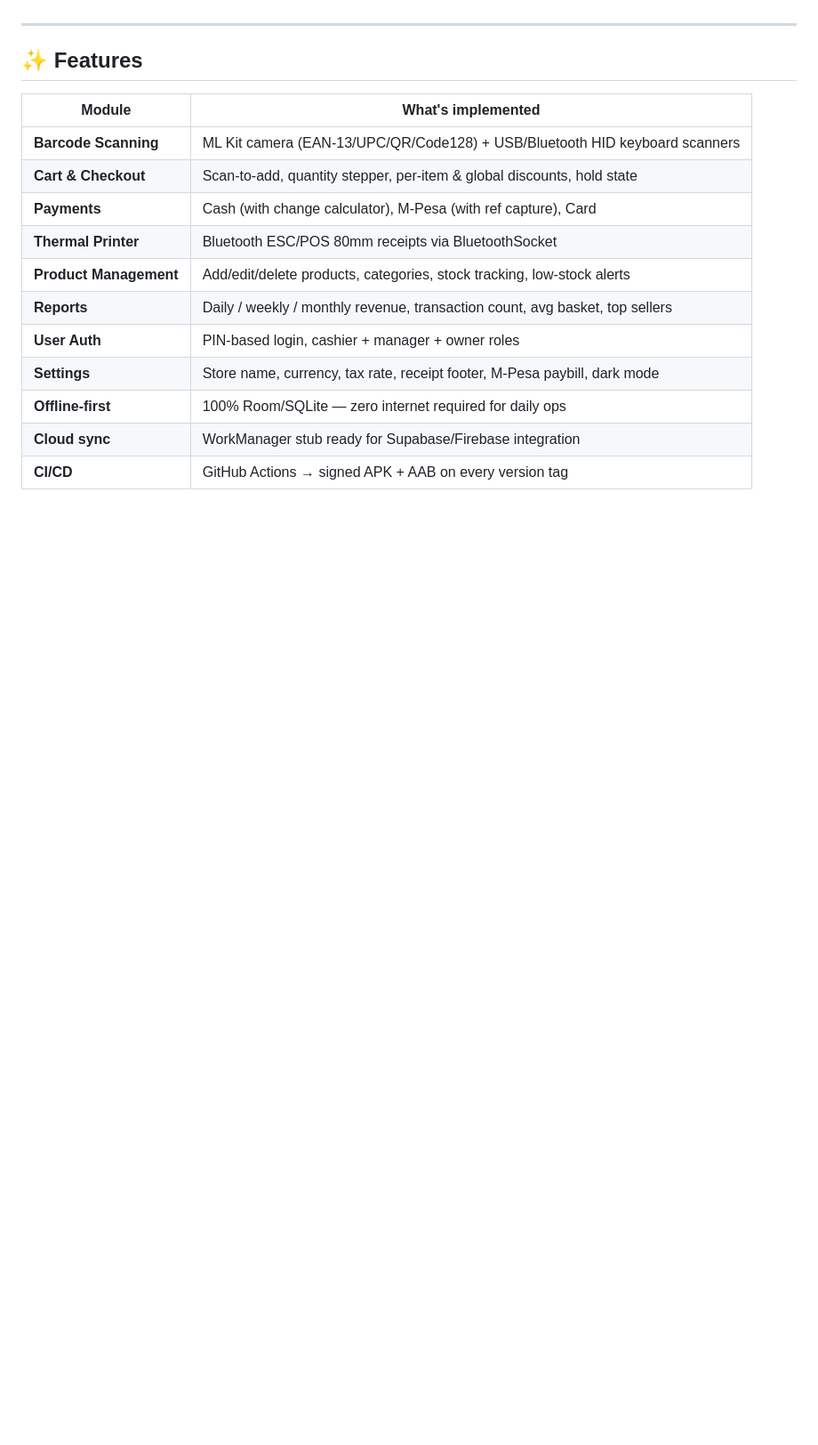
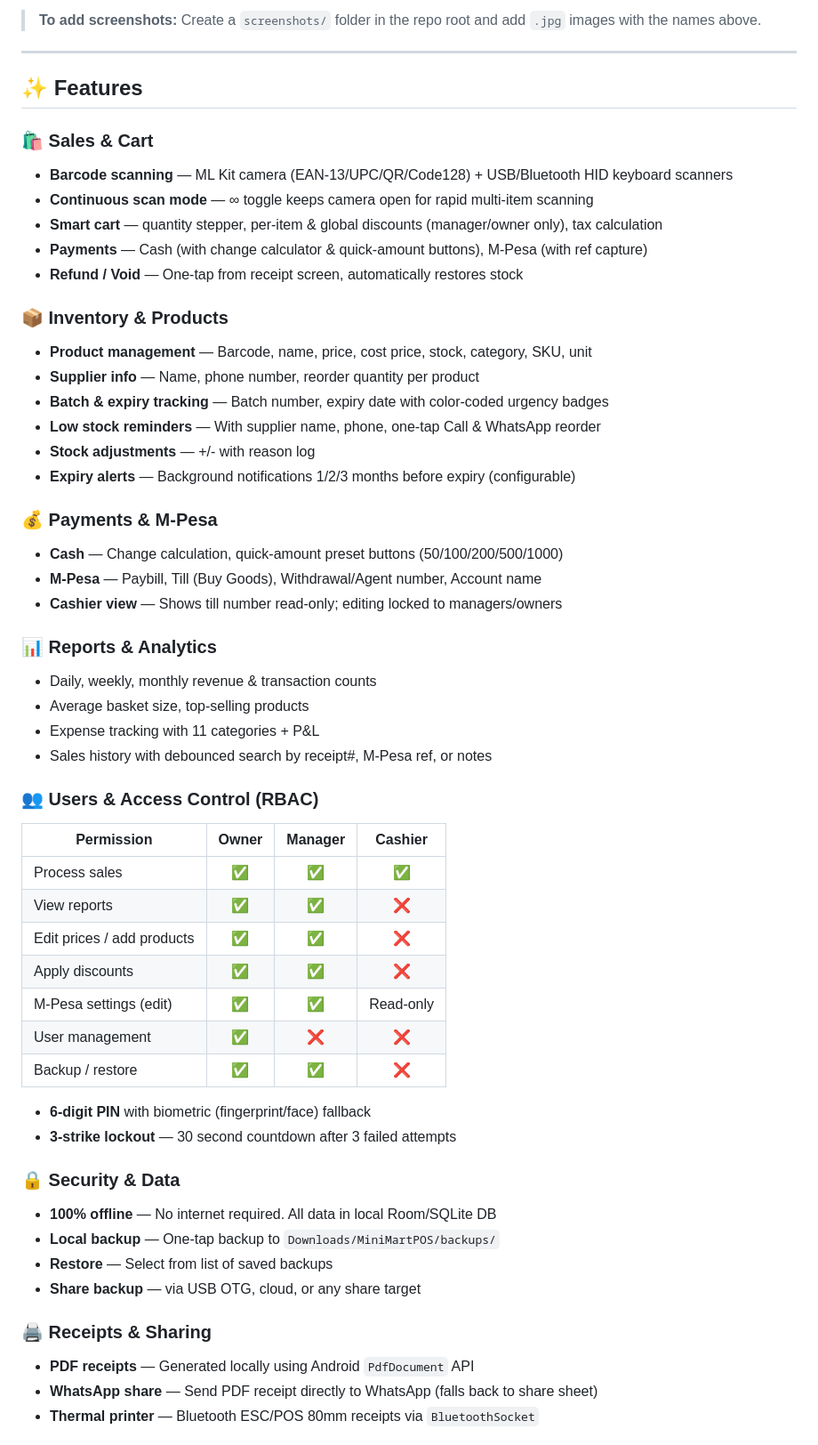
Before and after one commit to Baker0o7/MiniMart-Pos, a Markdown page: README.md, the part around one of its changes. Shown at 89% size. Drawn GitHub-style; blank space fills up the shorter version.

```diff
--- a/README.md
+++ b/README.md
@@ -4,18 +34,57 @@ A lightweight, fully offline Android Point-of-Sale app built in **100% Kotlin +
+> **To add screenshots:** Create a `screenshots/` folder in the repo root and add `.jpg` images with the names above.
 
 ---
 
 ## ✨ Features
 
-| Module | What's implemented |
-|---|---|
-| **Barcode Scanning** | ML Kit camera (EAN-13/UPC/QR/Code128) + USB/Bluetooth HID keyboard scanners |
-| **Cart & Checkout** | Scan-to-add, quantity stepper, per-item & global discounts, hold state |
-| **Payments** | Cash (with change calculator), M-Pesa (with ref capture), Card |
-| **Thermal Printer** | Bluetooth ESC/POS 80mm receipts via BluetoothSocket |
-| **Product Management** | Add/edit/delete products, categories, stock tracking, low-stock alerts |
-| **Reports** | Daily / weekly / monthly revenue, transaction count, avg basket, top sellers |
-| **User Auth** | PIN-based login, cashier + manager + owner roles |
-| **Settings** | Store name, currency, tax rate, receipt footer, M-Pesa paybill, dark mode |
-| **Offline-first** | 100% Room/SQLite — zero internet required for daily ops |
-| **Cloud sync** | WorkManager stub ready for Supabase/Firebase integration |
-| **CI/CD** | GitHub Actions → signed APK + AAB on every version tag |
+### 🛍️ Sales & Cart
+- **Barcode scanning** — ML Kit camera (EAN-13/UPC/QR/Code128) + USB/Bluetooth HID keyboard scanners
+- **Continuous scan mode** — ∞ toggle keeps camera open for rapid multi-item scanning
+- **Smart cart** — quantity stepper, per-item & global discounts (manager/owner only), tax calculation
+- **Payments** — Cash (with change calculator & quick-amount buttons), M-Pesa (with ref capture)
+- **Refund / Void** — One-tap from receipt screen, automatically restores stock
+
+### 📦 Inventory & Products
+- **Product management** — Barcode, name, price, cost price, stock, category, SKU, unit
+- **Supplier info** — Name, phone number, reorder quantity per product
+- **Batch & expiry tracking** — Batch number, expiry date with color-coded urgency badges
+- **Low stock reminders** — With supplier name, phone, one-tap Call & WhatsApp reorder
+- **Stock adjustments** — +/- with reason log
+- **Expiry alerts** — Background notifications 1/2/3 months before expiry (configurable)
+
+### 💰 Payments & M-Pesa
+- **Cash** — Change calculation, quick-amount preset buttons (50/100/200/500/1000)
+- **M-Pesa** — Paybill, Till (Buy Goods), Withdrawal/Agent number, Account name
+- **Cashier view** — Shows till number read-only; editing locked to managers/owners
+
+### 📊 Reports & Analytics
+- Daily, weekly, monthly revenue & transaction counts
+- Average basket size, top-selling products
+- Expense tracking with 11 categories + P&L
+- Sales history with debounced search by receipt#, M-Pesa ref, or notes
+
+### 👥 Users & Access Control (RBAC)
+| Permission | Owner | Manager | Cashier |
+|---|:---:|:---:|:---:|
+| Process sales | ✅ | ✅ | ✅ |
+| View reports | ✅ | ✅ | ❌ |
+| Edit prices / add products | ✅ | ✅ | ❌ |
+| Apply discounts | ✅ | ✅ | ❌ |
+| M-Pesa settings (edit) | ✅ | ✅ | Read-only |
+| User management | ✅ | ❌ | ❌ |
+| Backup / restore | ✅ | ✅ | ❌ |
+
+- **6-digit PIN** with biometric (fingerprint/face) fallback
+- **3-strike lockout** — 30 second countdown after 3 failed attempts
+
+### 🔒 Security & Data
+- **100% offline** — No internet required. All data in local Room/SQLite DB
+- **Local backup** — One-tap backup to `Downloads/MiniMartPOS/backups/`
+- **Restore** — Select from list of saved backups
+- **Share backup** — via USB OTG, cloud, or any share target
+
+### 🖨️ Receipts & Sharing
+- **PDF receipts** — Generated locally using Android `PdfDocument` API
+- **WhatsApp share** — Send PDF receipt directly to WhatsApp (falls back to share sheet)
+- **Thermal printer** — Bluetooth ESC/POS 80mm receipts via `BluetoothSocket`
+
```
Also changed, not shown: other parts of README.md (+125 -104 lines), screenshots/README.md (added, +15 -0 lines).
